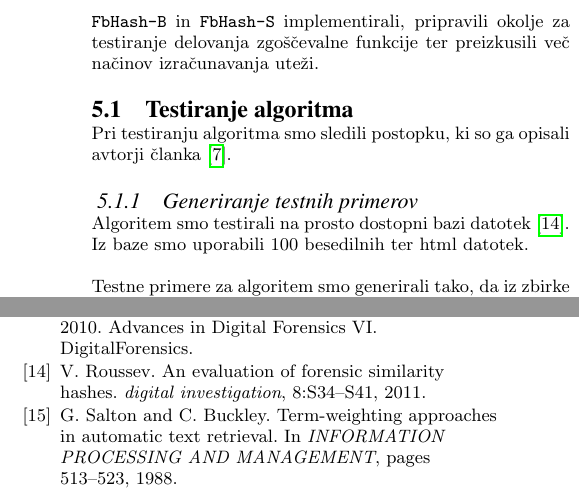
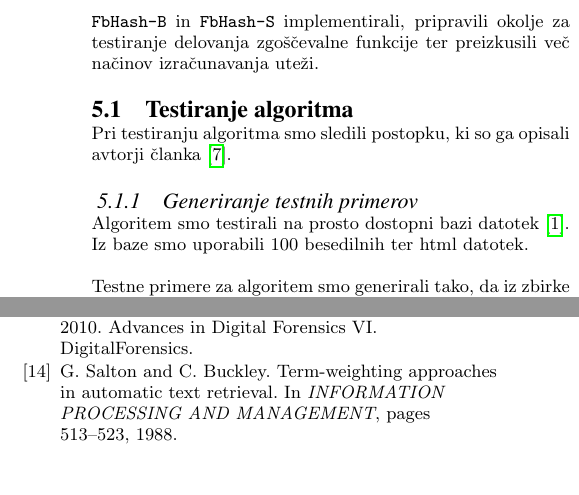
Before and after one commit to jasminapegan/df-seminarska, a LaTeX paper (report/sigproc-sp.tex): two parts of the columns of pages 6 and 7 of 7, joined at a grey line, cut so that both start at the same text, the shorter picture padded with empty space. Compiled offline with pdfLaTeX.

Commit message:
Popravljena referenca na bazo dokumentov

```diff
--- a/report/sigproc-sp.tex
+++ b/report/sigproc-sp.tex
@@ -298,7 +298,7 @@ Naš glavni cilj je bil ugotoviti, kateri izmed načinov določanja uteži doseg
 Pri testiranju algoritma smo sledili postopku, ki so ga opisali avtorji članka \cite{fbhash}.
 
 \subsubsection{Generiranje testnih primerov}
-Algoritem smo testirali na prosto dostopni bazi datotek \cite{roussev2011evaluation}. Iz baze smo uporabili 100 besedilnih ter html datotek.
+Algoritem smo testirali na prosto dostopni bazi datotek \cite{dataset}. Iz baze smo uporabili 100 besedilnih ter html datotek.
 
 Testne primere za algoritem smo generirali tako, da iz zbirke vzamemo dve različni datoteki in naključen blok prvega vstavimo na naključno mesto v drugi datoteki na tak način, da je znan delež druge datoteke sedaj enak delu prve datoteke. Tako dobimo par datotek z natančno znanim ujemanjem.
 
```
Also changed, not shown: report/sigproc-sp.pdf.
